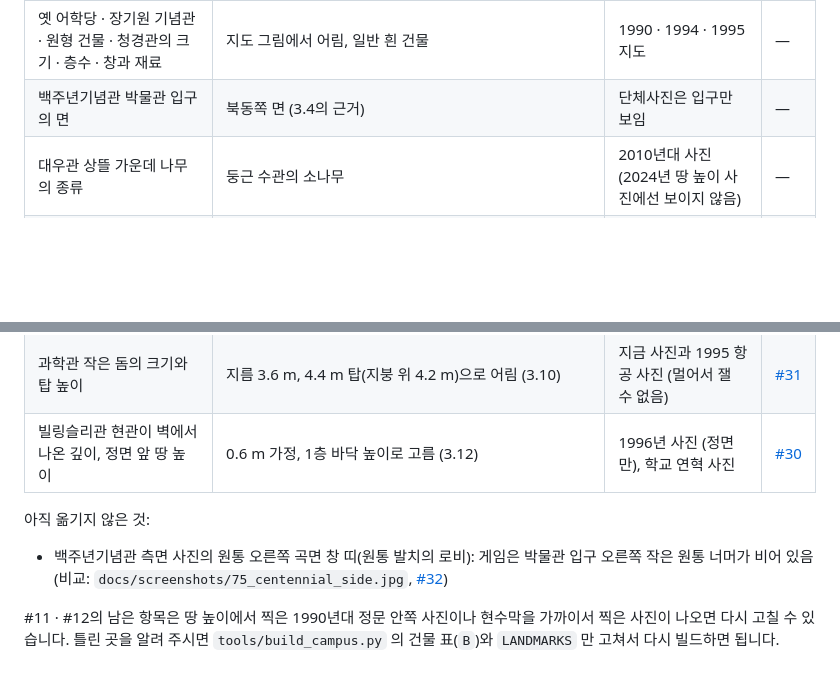
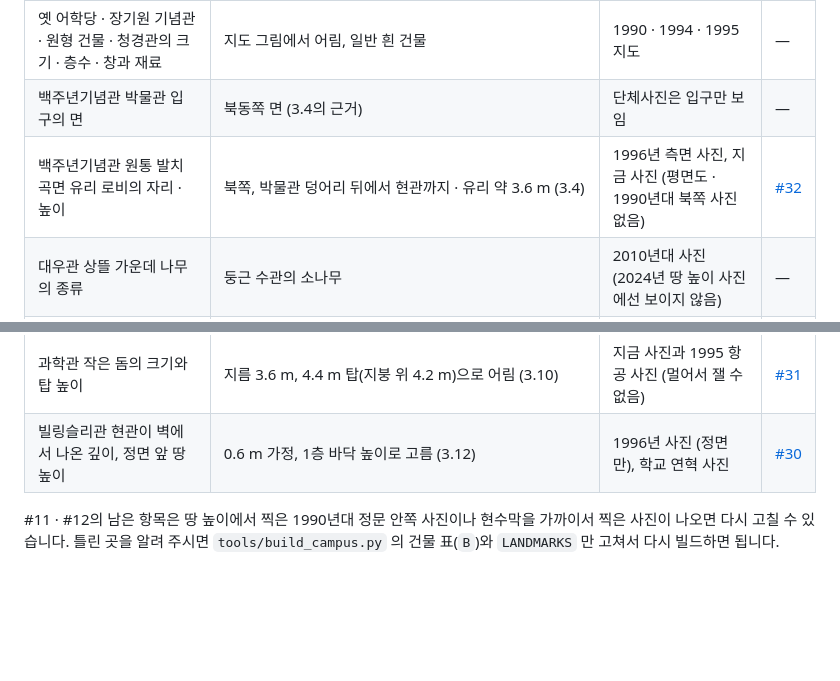
Before and after one commit to yonsei-alumni/campus-1997, a Markdown page: reference/고증.md, 2 parts joined by grey strips. Rendered like a GitHub page; blank space fills up the shorter version.

```diff
--- a/reference/고증.md
+++ b/reference/고증.md
@@ -623,6 +646,7 @@ Quaternius CC0 정장 인물에 자세를 잡고 연미복 자락을 더했습
 | 현수막 아랫단의 작은 글씨, 먼 두 장(170 m, 241 m)의 글귀, 줄을 묶은 자리 | 추정 (「일시 · 장소 · 주최」, 가장 가까운 나무) | 사진 A (읽히지 않음) | [#12](https://github.com/yonsei-reunion/campus-1997/issues/12) |
 | 옛 어학당 · 장기원 기념관 · 원형 건물 · 청경관의 크기 · 층수 · 창과 재료 | 지도 그림에서 어림, 일반 흰 건물 | 1990 · 1994 · 1995 지도 | — |
 | 백주년기념관 박물관 입구의 면 | 북동쪽 면 (3.4의 근거) | 단체사진은 입구만 보임 | — |
+| 백주년기념관 원통 발치 곡면 유리 로비의 자리 · 높이 | 북쪽, 박물관 덩어리 뒤에서 현관까지 · 유리 약 3.6 m (3.4) | 1996년 측면 사진, 지금 사진 (평면도 · 1990년대 북쪽 사진 없음) | [#32](https://github.com/yonsei-reunion/campus-1997/issues/32) |
 | 대우관 상뜰 가운데 나무의 종류 | 둥근 수관의 소나무 | 2010년대 사진 (2024년 땅 높이 사진에선 보이지 않음) | — |
 | 4월 벚꽃잎 카펫의 꽃잎 · 밀도 | 왕벚나무 꽃잎(1.1 ~ 1.5 cm, 흰빛 도는 분홍), 수관 밑은 땅의 55 ~ 97 %를 덮고 수관 밖 3 m까지 엷어짐 (`tools/make_textures.py` `litter_petals`) | 1997년 꽃잎 사진 없음, 지금 캠퍼스 사진으로 어림 | [#35](https://github.com/yonsei-reunion/campus-1997/issues/35) |
 | 창대 · 갓돌 밑 빗물 줄무늬의 길이 | 턱 밑에서 아래층 창 머리(또는 땅)까지, 2.5 m 넘지 않게 (`blender/bake.py` `REACH`) | 사진 없음 | #35 |
@@ -631,9 +655,5 @@ Quaternius CC0 정장 인물에 자세를 잡고 연미복 자락을 더했습
 | 과학관 작은 돔의 크기와 탑 높이 | 지름 3.6 m, 4.4 m 탑(지붕 위 4.2 m)으로 어림 (3.10) | 지금 사진과 1995 항공 사진 (멀어서 잴 수 없음) | [#31](https://github.com/yonsei-reunion/campus-1997/issues/31) |
 | 빌링슬리관 현관이 벽에서 나온 깊이, 정면 앞 땅 높이 | 0.6 m 가정, 1층 바닥 높이로 고름 (3.12) | 1996년 사진 (정면만), 학교 연혁 사진 | [#30](https://github.com/yonsei-reunion/campus-1997/issues/30) |
 
-아직 옮기지 않은 것:
-
-- 백주년기념관 측면 사진의 원통 오른쪽 곡면 창 띠(원통 발치의 로비): 게임은 박물관 입구 오른쪽 작은 원통 너머가 비어 있음 (비교: `docs/screenshots/75_centennial_side.jpg`, [#32](https://github.com/yonsei-reunion/campus-1997/issues/32))
-
 #11 · #12의 남은 항목은 땅 높이에서 찍은 1990년대 정문 안쪽 사진이나 현수막을 가까이서 찍은 사진이 나오면 다시 고칠 수 있습니다.
 틀린 곳을 알려 주시면 `tools/build_campus.py` 의 건물 표(`B`)와 `LANDMARKS` 만 고쳐서 다시 빌드하면 됩니다.
```
Also changed, not shown: other parts of reference/고증.md (+26 -3 lines), README.md (+1 -1 lines), docs/screenshots/52_museum_entrance.jpg, docs/screenshots/75_centennial_side.jpg, docs/screenshots/90_centennial_lobby.jpg (added), docs/screenshots/91_centennial_north.jpg (added), 3 other files.
